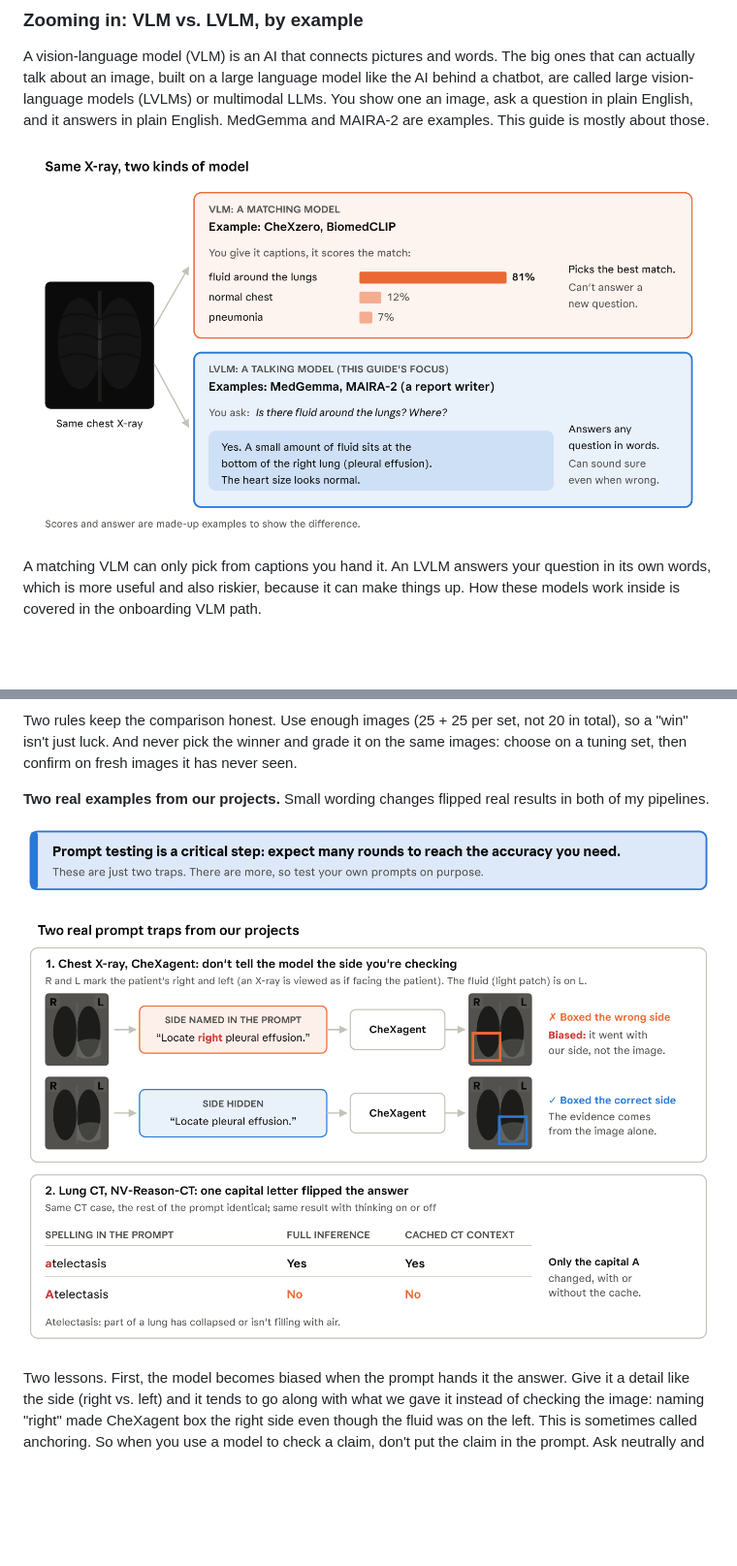
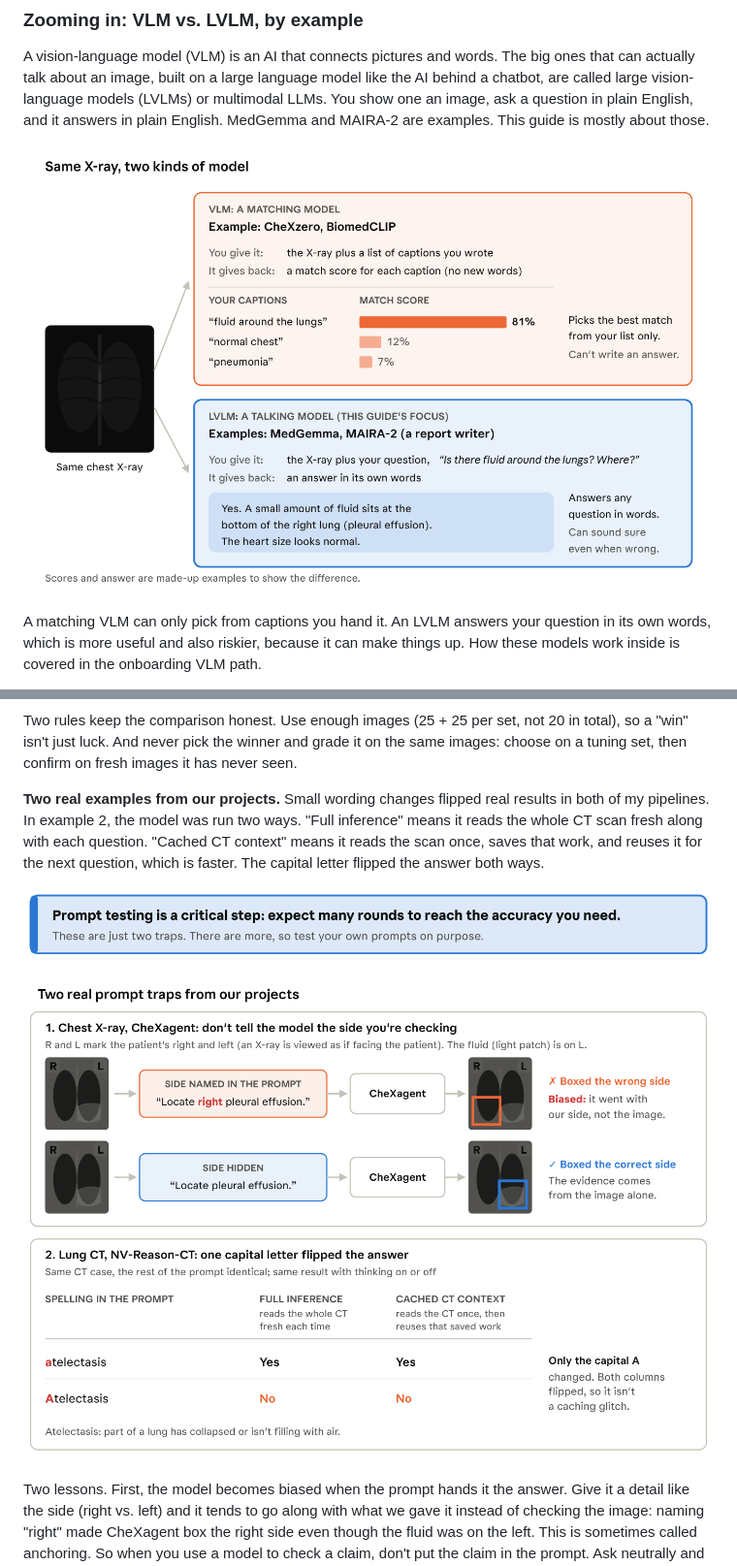
Before and after one commit to vaniinfo/lvlm-starter-kit, a Markdown page: docs/guide.md, 2 parts joined by grey strips. Shown at 97% size. Rendered like a GitHub page; pictures changed too: docs/images/02-vlm-vs-lvlm.png, docs/images/21-prompt-traps.png; blank space fills up the shorter version.

Commit message:
Clarify VLM inputs/outputs and explain full vs. cached inference
Co-Authored-By: Claude Opus 5.5 <noreply@anthropic.com>
Claude-Session: https://claude.ai/code/session_01EnVsTeAymFW5udjhv2AJ2k

```diff
--- a/docs/guide.md
+++ b/docs/guide.md
@@ -117,7 +117,7 @@ The wording of the question alone can change the score. The notebook's optional
 
 Two rules keep the comparison honest. Use enough images (25 + 25 per set, not 20 in total), so a "win" isn't just luck. And never pick the winner and grade it on the same images: choose on a tuning set, then confirm on fresh images it has never seen.
 
-**Two real examples from our projects.** Small wording changes flipped real results in both of my pipelines.
+**Two real examples from our projects.** Small wording changes flipped real results in both of my pipelines. In example 2, the model was run two ways. "Full inference" means it reads the whole CT scan fresh along with each question. "Cached CT context" means it reads the scan once, saves that work, and reuses it for the next question, which is faster. The capital letter flipped the answer both ways.
 
 ![Prompt testing is a critical step: expect many rounds to reach the accuracy you need. These are just two traps; there are more, so test your own prompts on purpose.](images/22-prompt-testing-flash.png)
 
```
Also changed, not shown: 1 other file.
